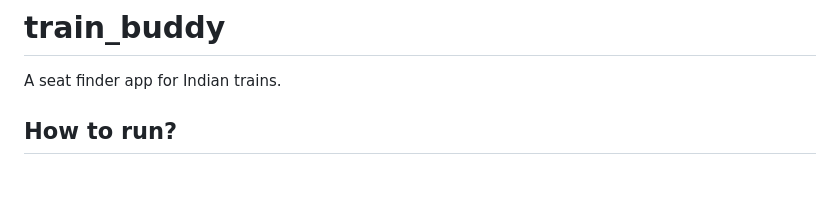
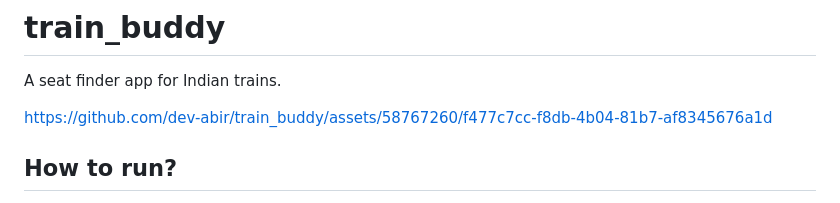
Before and after one commit to dev-abir/train_buddy, a Markdown page: README.md, the part around the change. Drawn GitHub-style; blank space fills up the shorter version.

Commit message:
added screen recording

```diff
--- a/README.md
+++ b/README.md
@@ -1,6 +1,8 @@
 # train_buddy
 
 A seat finder app for Indian trains.
+
+https://github.com/dev-abir/train_buddy/assets/58767260/f477c7cc-f8db-4b04-81b7-af8345676a1d
 
 ## How to run?
 
```
